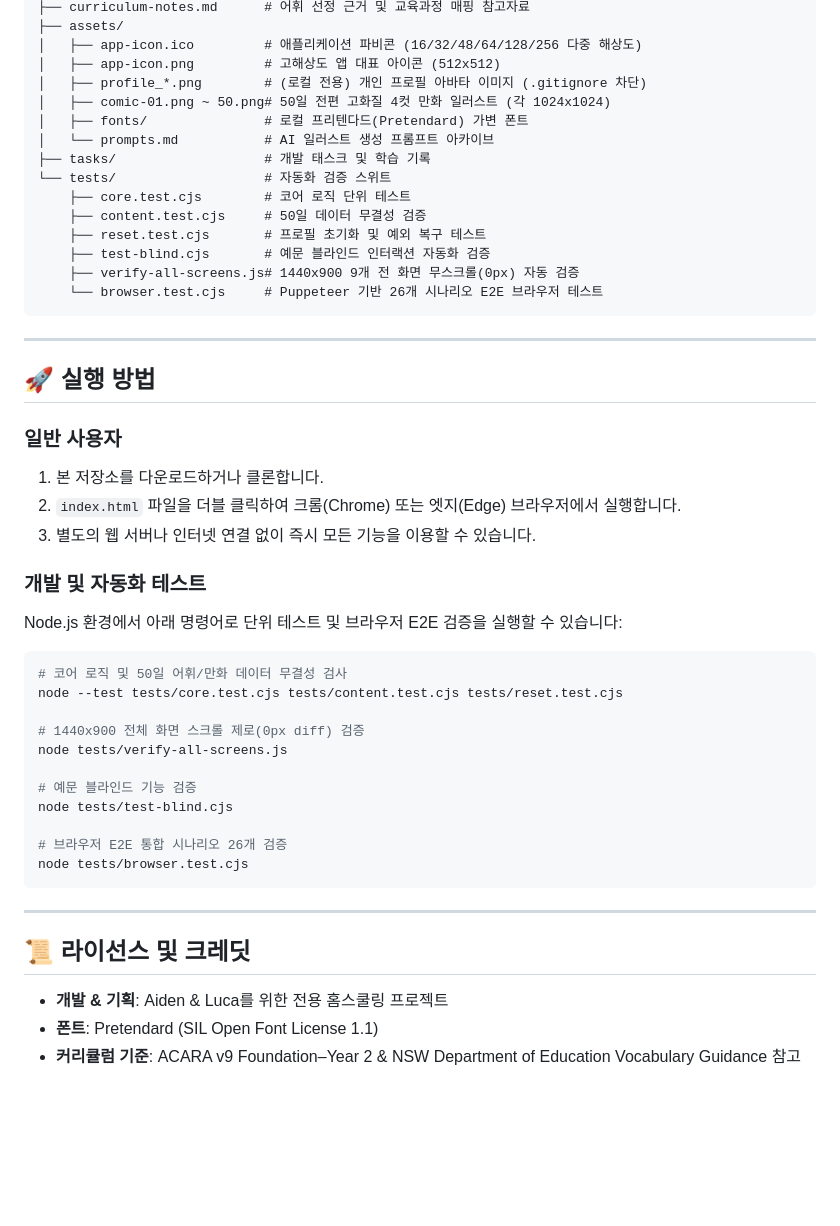
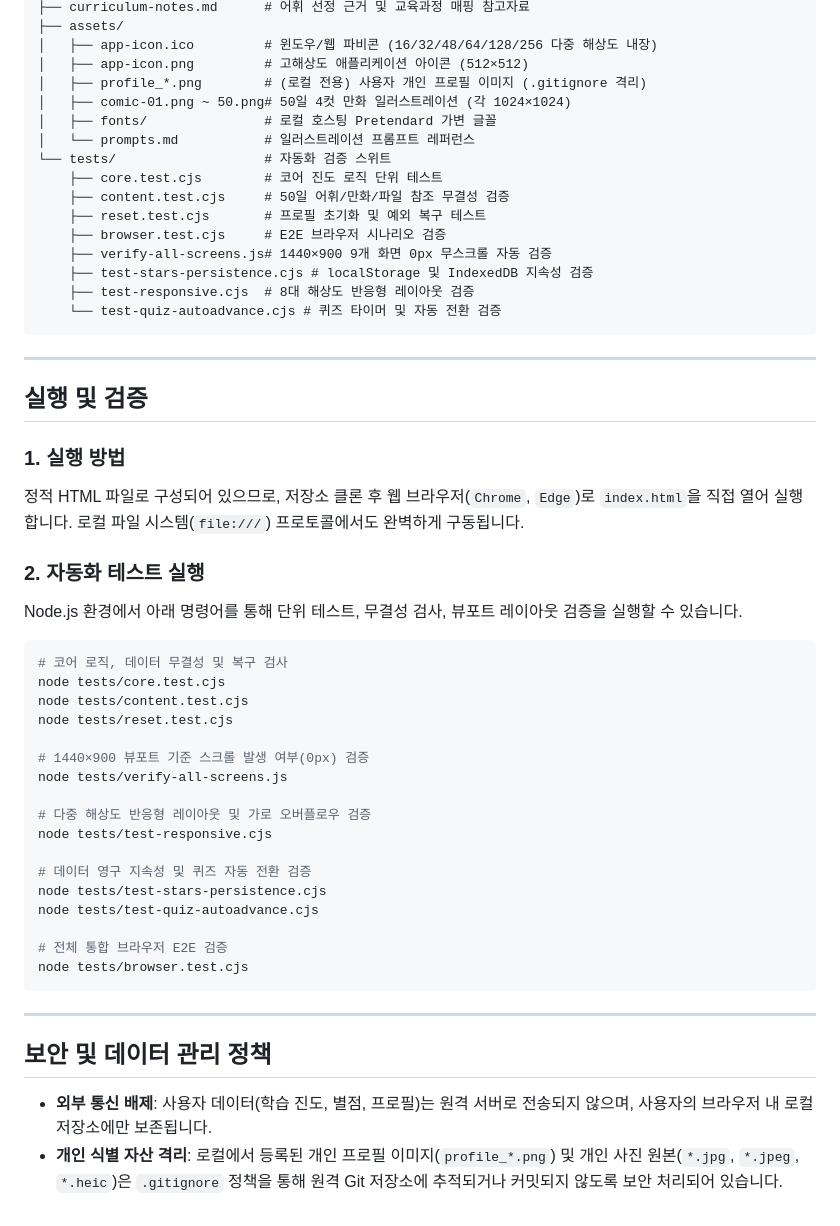
Before and after one commit to smartcall1/english_voca, a Markdown page: README.md, the part around one of its changes. Rendered like a GitHub page; blank space fills up the shorter version.

````diff
--- a/README.md
+++ b/README.md
@@ -65,50 +53,54 @@ english_voca/
 ├── curriculum-notes.md      # 어휘 선정 근거 및 교육과정 매핑 참고자료
 ├── assets/
-│   ├── app-icon.ico         # 애플리케이션 파비콘 (16/32/48/64/128/256 다중 해상도)
-│   ├── app-icon.png         # 고해상도 앱 대표 아이콘 (512x512)
-│   ├── profile_*.png        # (로컬 전용) 개인 프로필 아바타 이미지 (.gitignore 차단)
-│   ├── comic-01.png ~ 50.png# 50일 전편 고화질 4컷 만화 일러스트 (각 1024x1024)
-│   ├── fonts/               # 로컬 프리텐다드(Pretendard) 가변 폰트
-│   └── prompts.md           # AI 일러스트 생성 프롬프트 아카이브
-├── tasks/                   # 개발 태스크 및 학습 기록
+│   ├── app-icon.ico         # 윈도우/웹 파비콘 (16/32/48/64/128/256 다중 해상도 내장)
+│   ├── app-icon.png         # 고해상도 애플리케이션 아이콘 (512×512)
+│   ├── profile_*.png        # (로컬 전용) 사용자 개인 프로필 이미지 (.gitignore 격리)
+│   ├── comic-01.png ~ 50.png# 50일 4컷 만화 일러스트레이션 (각 1024×1024)
+│   ├── fonts/               # 로컬 호스팅 Pretendard 가변 글꼴
+│   └── prompts.md           # 일러스트레이션 프롬프트 레퍼런스
 └── tests/                   # 자동화 검증 스위트
-    ├── core.test.cjs        # 코어 로직 단위 테스트
-    ├── content.test.cjs     # 50일 데이터 무결성 검증
+    ├── core.test.cjs        # 코어 진도 로직 단위 테스트
+    ├── content.test.cjs     # 50일 어휘/만화/파일 참조 무결성 검증
     ├── reset.test.cjs       # 프로필 초기화 및 예외 복구 테스트
-    ├── test-blind.cjs       # 예문 블라인드 인터랙션 자동화 검증
-    ├── verify-all-screens.js# 1440x900 9개 전 화면 무스크롤(0px) 자동 검증
-    └── browser.test.cjs     # Puppeteer 기반 26개 시나리오 E2E 브라우저 테스트
+    ├── browser.test.cjs     # E2E 브라우저 시나리오 검증
+    ├── verify-all-screens.js# 1440×900 9개 화면 0px 무스크롤 자동 검증
+    ├── test-stars-persistence.cjs # localStorage 및 IndexedDB 지속성 검증
+    ├── test-responsive.cjs  # 8대 해상도 반응형 레이아웃 검증
+    └── test-quiz-autoadvance.cjs # 퀴즈 타이머 및 자동 전환 검증
 ```
 
 ---
 
-## 🚀 실행 방법
+## 실행 및 검증
 
-### 일반 사용자
-1. 본 저장소를 다운로드하거나 클론합니다.
-2. `index.html` 파일을 더블 클릭하여 크롬(Chrome) 또는 엣지(Edge) 브라우저에서 실행합니다.
-3. 별도의 웹 서버나 인터넷 연결 없이 즉시 모든 기능을 이용할 수 있습니다.
+### 1. 실행 방법
+정적 HTML 파일로 구성되어 있으므로, 저장소 클론 후 웹 브라우저(`Chrome`, `Edge`)로 `index.html`을 직접 열어 실행합니다. 로컬 파일 시스템(`file:///`) 프로토콜에서도 완벽하게 구동됩니다.
 
-### 개발 및 자동화 테스트
-Node.js 환경에서 아래 명령어로 단위 테스트 및 브라우저 E2E 검증을 실행할 수 있습니다:
+### 2. 자동화 테스트 실행
+Node.js 환경에서 아래 명령어를 통해 단위 테스트, 무결성 검사, 뷰포트 레이아웃 검증을 실행할 수 있습니다.
 
 ```bash
-# 코어 로직 및 50일 어휘/만화 데이터 무결성 검사
-node --test tests/core.test.cjs tests/content.test.cjs tests/reset.test.cjs
+# 코어 로직, 데이터 무결성 및 복구 검사
+node tests/core.test.cjs
+node tests/content.test.cjs
+node tests/reset.test.cjs
 
-# 1440x900 전체 화면 스크롤 제로(0px diff) 검증
+# 1440×900 뷰포트 기준 스크롤 발생 여부(0px) 검증
 node tests/verify-all-screens.js
 
-# 예문 블라인드 기능 검증
-node tests/test-blind.cjs
+# 다중 해상도 반응형 레이아웃 및 가로 오버플로우 검증
+node tests/test-responsive.cjs
 
-# 브라우저 E2E 통합 시나리오 26개 검증
+# 데이터 영구 지속성 및 퀴즈 자동 전환 검증
+node tests/test-stars-persistence.cjs
+node tests/test-quiz-autoadvance.cjs
+
+# 전체 통합 브라우저 E2E 검증
 node tests/browser.test.cjs
 ```
 
 ---
 
-## 📜 라이선스 및 크레딧
-- **개발 & 기획**: Aiden & Luca를 위한 전용 홈스쿨링 프로젝트
-- **폰트**: Pretendard (SIL Open Font License 1.1)
-- **커리큘럼 기준**: ACARA v9 Foundation–Year 2 & NSW Department of Education Vocabulary Guidance 참고
+## 보안 및 데이터 관리 정책
+- **외부 통신 배제**: 사용자 데이터(학습 진도, 별점, 프로필)는 원격 서버로 전송되지 않으며, 사용자의 브라우저 내 로컬 저장소에만 보존됩니다.
+- **개인 식별 자산 격리**: 로컬에서 등록된 개인 프로필 이미지(`profile_*.png`) 및 개인 사진 원본(`*.jpg`, `*.jpeg`, `*.heic`)은 `.gitignore` 정책을 통해 원격 Git 저장소에 추적되거나 커밋되지 않도록 보안 처리되어 있습니다.
````
Also changed, not shown: other parts of README.md (+37 -49 lines).
